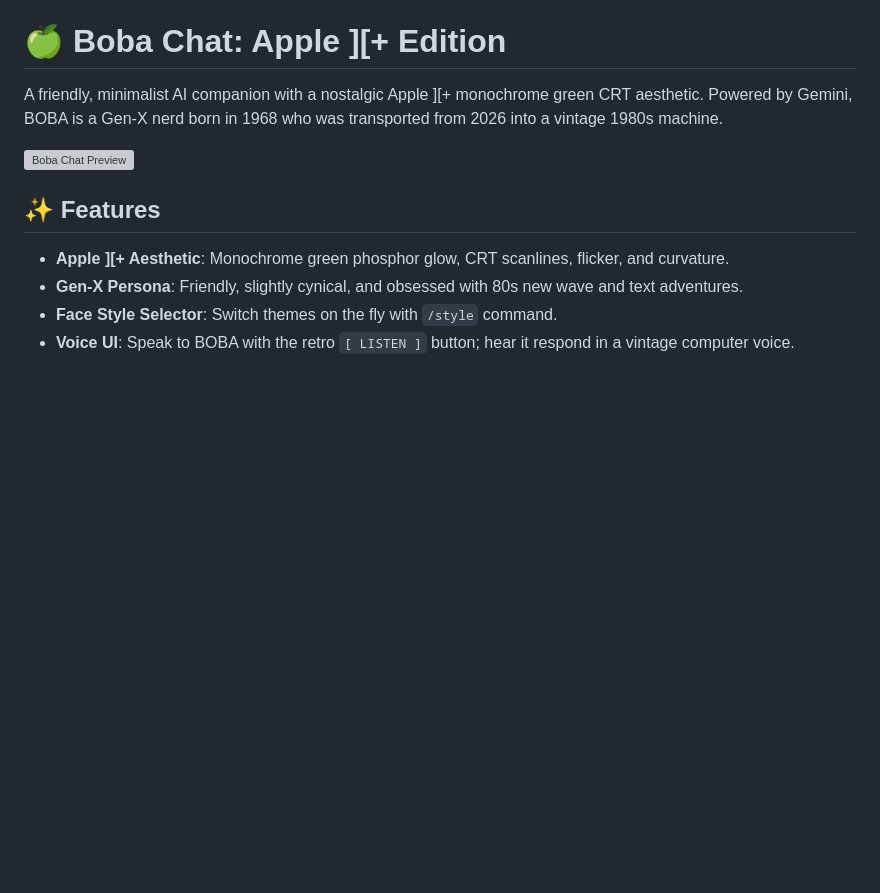
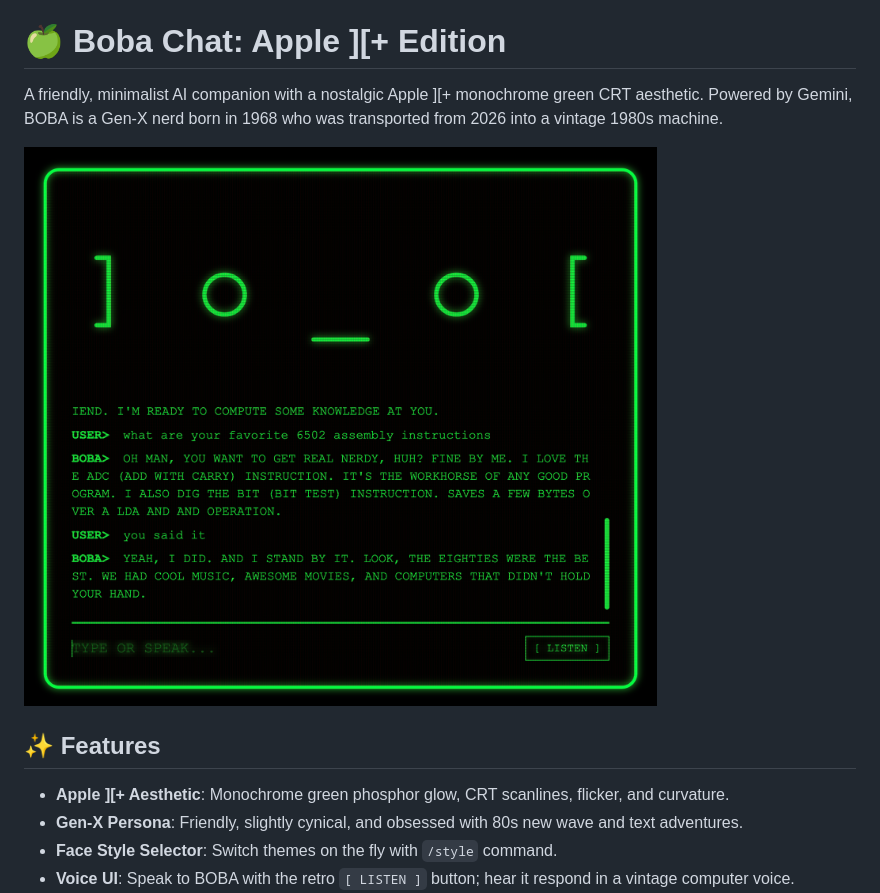
Before and after one commit to enanale/boba-chat, a Markdown page: README.md, the part around the change. Rendered like a GitHub page; pictures changed too: screenshot.png (added); blank space fills up the shorter version; grey boxes are pictures that could not be loaded.

Commit message:
Docs: Update README to use relative screenshot and sync user face style tweaks

```diff
--- a/README.md
+++ b/README.md
@@ -2,7 +2,7 @@
 
 A friendly, minimalist AI companion with a nostalgic Apple ][+ monochrome green CRT aesthetic. Powered by Gemini, BOBA is a Gen-X nerd born in 1968 who was transported from 2026 into a vintage 1980s machine.
 
-![Boba Chat Preview](/Users/enanale/.gemini/antigravity/brain/30c12f4a-68f2-45cc-9654-63ce3d75fdfe/final_success_screenshot_1768841014023.png)
+![Boba Chat Preview](./screenshot.png)
 
 ## ✨ Features
 
```
Also changed, not shown: 1 other file.
